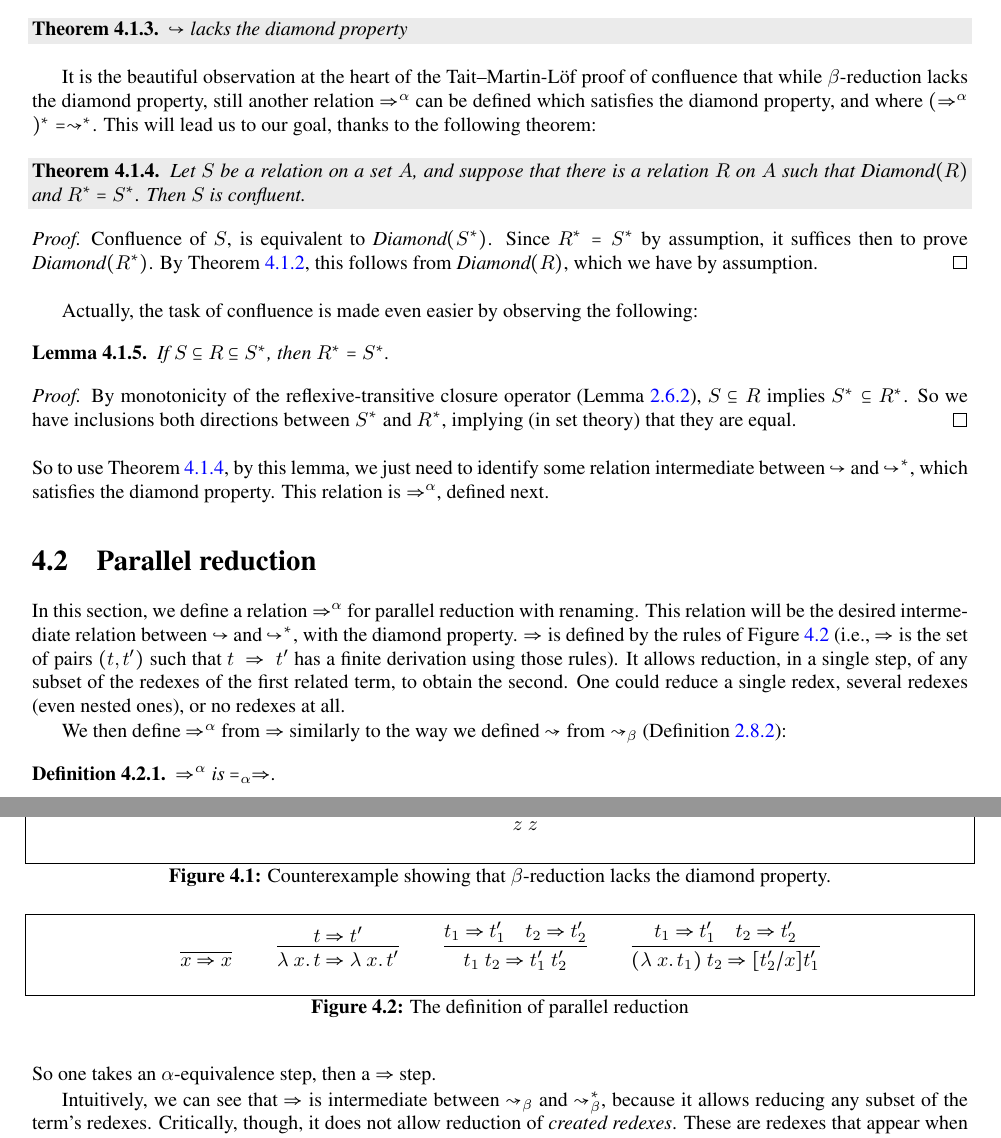
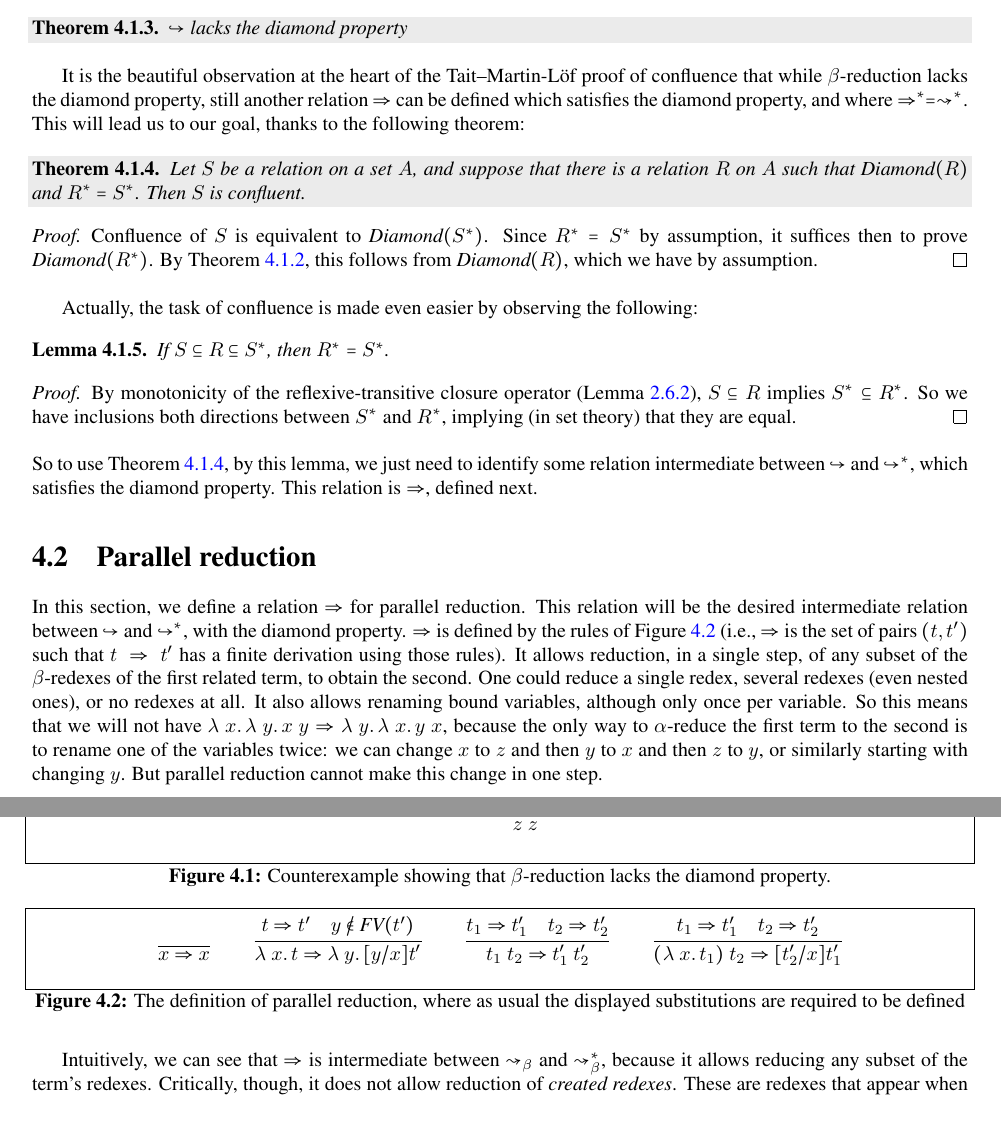
Before and after one commit to astump/lambda-calculus-book, a LaTeX thesis (src/book.tex, which reads src/confluence.tex): two parts of pages 43 and 44 of 63, joined at a grey line, cut so that both start at the same text. Compiled offline with pdfLaTeX.

Commit message:
working on correct version of parallel reduction for alpha and beta

```diff
--- a/src/confluence.tex
+++ b/src/confluence.tex
@@ -180,8 +180,8 @@ side of the valley.  This example shows:
 \end{theorem}
 
 It is the beautiful observation at the heart of the Tait--Martin-L\"of proof of confluence that
-while $\beta$-reduction lacks the diamond property, still another relation $\Pred^\alpha$ can be defined which
-satisfies the diamond property, and where $(\Pred^\alpha)^* = \betaa^*$.  This will lead us to our goal,
+while $\beta$-reduction lacks the diamond property, still another relation $\Pred$ can be defined which
+satisfies the diamond property, and where $\Pred^* = \betaa^*$.  This will lead us to our goal,
 thanks to the following theorem:
 \begin{theorem}
   \label{thm:tml}
@@ -190,8 +190,7 @@ thanks to the following theorem:
 \end{theorem}
 
 \begin{proof}
-  Confluence
-  of $S$, is equivalent to $\textit{Diamond}(S^*)$.  Since $R^* = S^*$ by assumption, it suffices
+  Confluence of $S$ is equivalent to $\textit{Diamond}(S^*)$.  Since $R^* = S^*$ by assumption, it suffices
   then to prove $\textit{Diamond}(R^*)$.  By Theorem~\ref{thm:stardia}, this follows
   from $\textit{Diamond}(R)$, which we have by assumption.
 \end{proof}
@@ -208,7 +207,7 @@ Actually, the task of confluence is made even easier by observing the following:
 
 \noindent So to use Theorem~\ref{thm:tml}, by this lemma, we just need to identify some relation
 intermediate between $\abeta$ and $\abeta^*$, which satisfies the diamond property.  This relation
-is $\Pred^\alpha$, defined next.
+is $\Pred$, defined next.
 
 \begin{figure}
 
@@ -235,23 +234,27 @@ is $\Pred^\alpha$, defined next.
 
 \section{Parallel reduction}
 
-In this section, we define a relation $\Pred^\alpha$ for parallel reduction with renaming\index{parallel reduction}\index{$\Pred^\alpha$}.  This relation will be the desired
-intermediate relation between $\abeta$ and $\abeta^*$, with the diamond property.  $\Pred$ is defined
-by the rules of Figure~\ref{fig:pred} (i.e., $\Pred$ is the set of pairs $(t,t')$ such that $t\ \Pred\ t'$ has a finite
-derivation using those rules).  It allows reduction, in a single step, of any subset of the redexes of the first related term,
-to obtain the second.  One could reduce a single redex, several redexes (even nested ones), or no redexes at all.
+In this section, we define a relation $\Pred$ for parallel
+reduction\index{parallel reduction}\index{$\Pred$}.  This relation
+will be the desired intermediate relation between $\abeta$ and
+$\abeta^*$, with the diamond property.  $\Pred$ is defined by the
+rules of Figure~\ref{fig:pred} (i.e., $\Pred$ is the set of pairs
+$(t,t')$ such that $t\ \Pred\ t'$ has a finite derivation using those
+rules).  It allows reduction, in a single step, of any subset of the
+$\beta$-redexes of the first related term, to obtain the second.  One
+could reduce a single redex, several redexes (even nested ones), or no
+redexes at all.  It also allows renaming bound variables, although
+only once per variable.  So this means that we will not have
+$\lam{x}{\lam{y}{x\ y}} \Pred \lam{y}{\lam{x}{y\ x}}$, because the
+only way to $\alpha$-reduce the first term to the second is to rename
+one of the variables twice: we can change $x$ to $z$ and then $y$ to
+$x$ and then $z$ to $y$, or similarly starting with changing $y$.  But
+parallel reduction cannot make this change in one step.
 
-We then define $\Pred^\alpha$ from $\Pred$ similarly to the way we defined $\betaa$ from
-$\betaa_\beta$ (Definition~\ref{def:betaa})\index{$\Pred$}:
-
-\begin{definition}
-  $\Pred^\alpha$ is $=_\alpha\Pred $.
-\end{definition}
-\noindent So one takes an $\alpha$-equivalence step, then a $\Pred$ step.
 
 \newcommand{\predvar}[0]{\infer{x \Pred x}{\ }}
 
-\newcommand{\predlam}[0]{\infer{\lam{x}{t} \Pred \lam{x}{t'}}{t \Pred t'}}
+\newcommand{\predlam}[0]{\infer{\lam{x}{t} \Pred \lam{y}{[y/x]t'}}{t \Pred t' & y\not\in\textit{FV}(t')}}
 
 \newcommand{\predapp}[0]{\infer{t_1\ t_2 \Pred t_1'\ t_2'}{t_1 \Pred t_1' & t_2 \Pred t_2'}}
 
@@ -276,7 +279,7 @@ $\betaa_\beta$ (Definition~\ref{def:betaa})\index{$\Pred$}:
 
 \end{array}
 \]
-\caption{The definition of parallel reduction}
+\caption{The definition of parallel reduction, where as usual the displayed substitutions are required to be defined}
 \label{fig:pred}
 \end{figure}
 
```
Also changed, not shown: src/confluence.tex (16 more changed lines).
